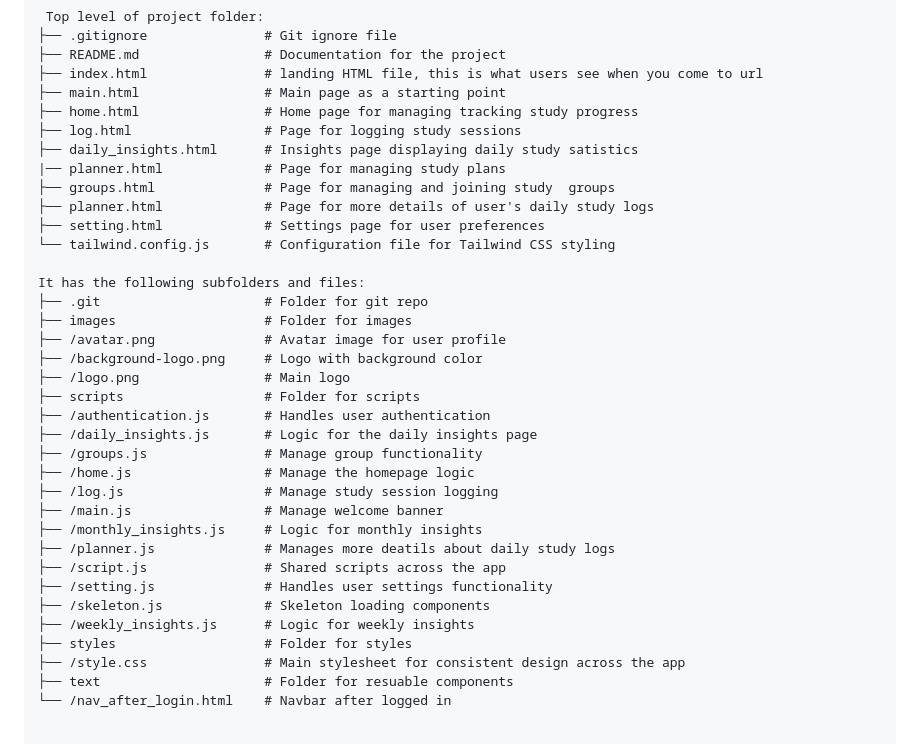
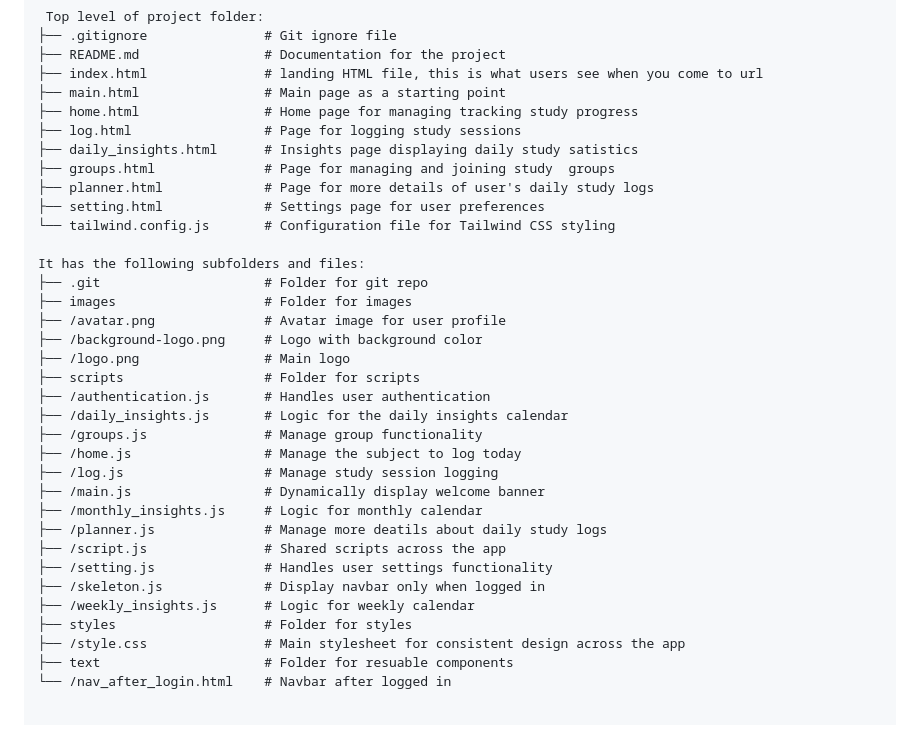
Before and after one commit to shinyoungyou/1800_202430_DTC13, a Markdown page: README.md, the part around the change. GitHub-like rendering.

Commit message:
Update contents of folder on README.md

```diff
--- a/README.md
+++ b/README.md
@@ -48,7 +48,6 @@ Content of the project folder:
 ├── home.html                # Home page for managing tracking study progress
 ├── log.html                 # Page for logging study sessions
 ├── daily_insights.html      # Insights page displaying daily study satistics
-|── planner.html             # Page for managing study plans
 ├── groups.html              # Page for managing and joining study  groups
 ├── planner.html             # Page for more details of user's daily study logs
 ├── setting.html             # Settings page for user preferences
@@ -62,17 +61,17 @@ It has the following subfolders and files:
 ├── /logo.png                # Main logo
 ├── scripts                  # Folder for scripts
 ├── /authentication.js       # Handles user authentication
-├── /daily_insights.js       # Logic for the daily insights page
+├── /daily_insights.js       # Logic for the daily insights calendar
 ├── /groups.js               # Manage group functionality
-├── /home.js                 # Manage the homepage logic
+├── /home.js                 # Manage the subject to log today
 ├── /log.js                  # Manage study session logging
-├── /main.js                 # Manage welcome banner
-├── /monthly_insights.js     # Logic for monthly insights
-├── /planner.js              # Manages more deatils about daily study logs
+├── /main.js                 # Dynamically display welcome banner
+├── /monthly_insights.js     # Logic for monthly calendar
+├── /planner.js              # Manage more deatils about daily study logs
 ├── /script.js               # Shared scripts across the app
 ├── /setting.js              # Handles user settings functionality
-├── /skeleton.js             # Skeleton loading components
-├── /weekly_insights.js      # Logic for weekly insights
+├── /skeleton.js             # Display navbar only when logged in
+├── /weekly_insights.js      # Logic for weekly calendar
 ├── styles                   # Folder for styles
 ├── /style.css               # Main stylesheet for consistent design across the app
 ├── text                     # Folder for resuable components
```
